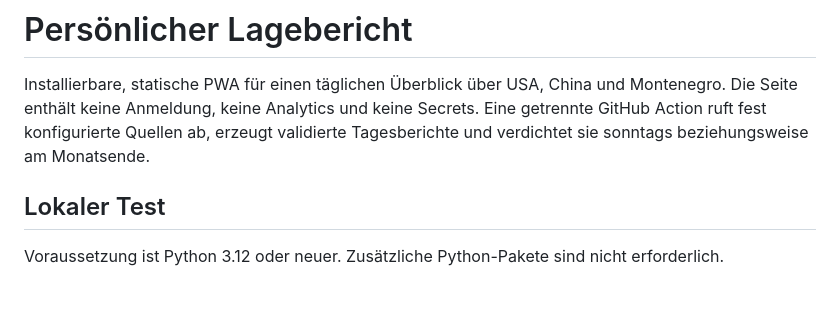
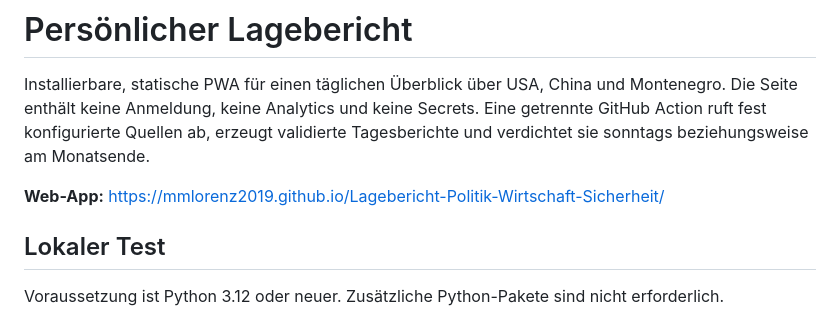
Before and after one commit to mmlorenz2019/Lagebericht-Politik-Wirtschaft-Sicherheit, a Markdown page: README.md, the part around the change. Drawn GitHub-style; blank space fills up the shorter version.

Commit message:
docs: add public app URL

```diff
--- a/README.md
+++ b/README.md
@@ -1,6 +1,8 @@
 # Persönlicher Lagebericht
 
 Installierbare, statische PWA für einen täglichen Überblick über USA, China und Montenegro. Die Seite enthält keine Anmeldung, keine Analytics und keine Secrets. Eine getrennte GitHub Action ruft fest konfigurierte Quellen ab, erzeugt validierte Tagesberichte und verdichtet sie sonntags beziehungsweise am Monatsende.
+
+**Web-App:** https://mmlorenz2019.github.io/Lagebericht-Politik-Wirtschaft-Sicherheit/
 
 ## Lokaler Test
 
```
